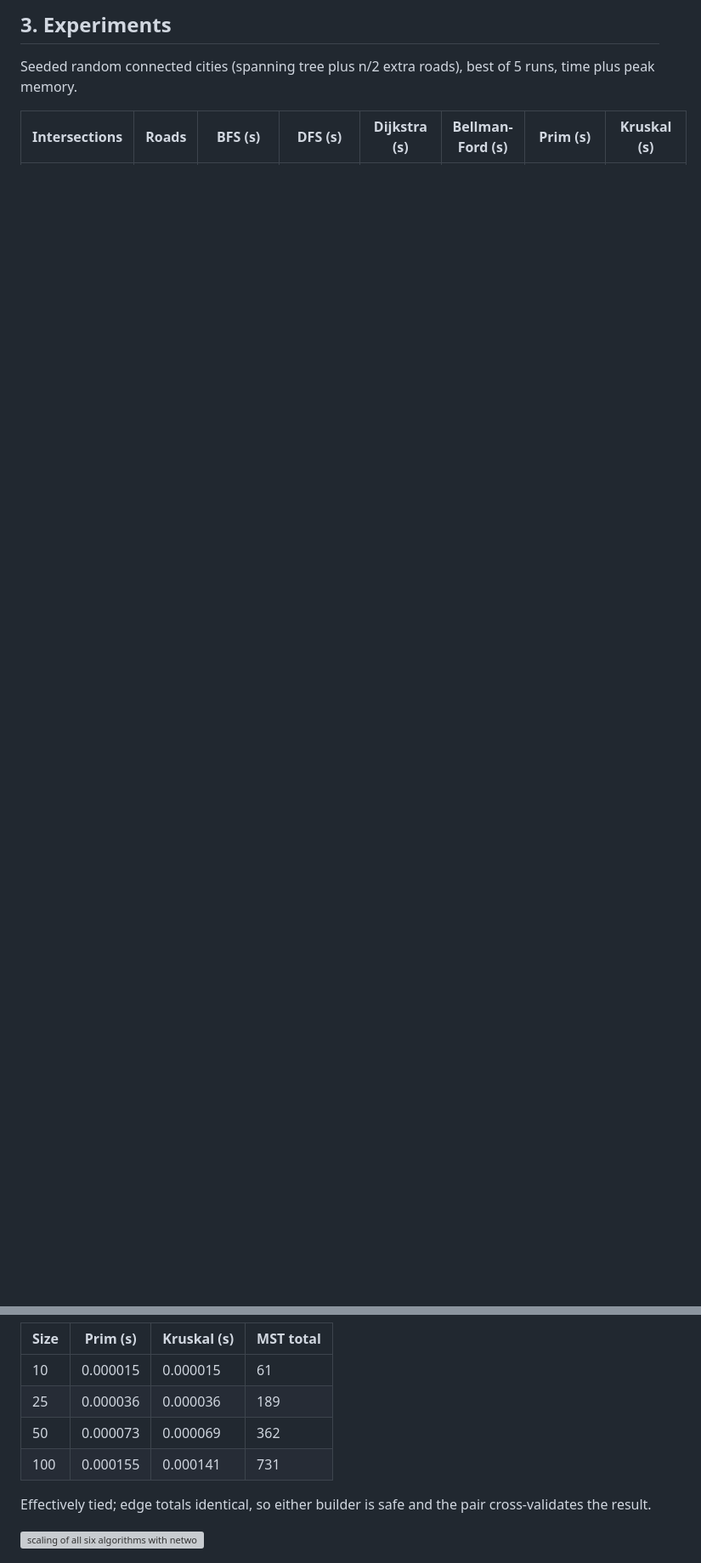
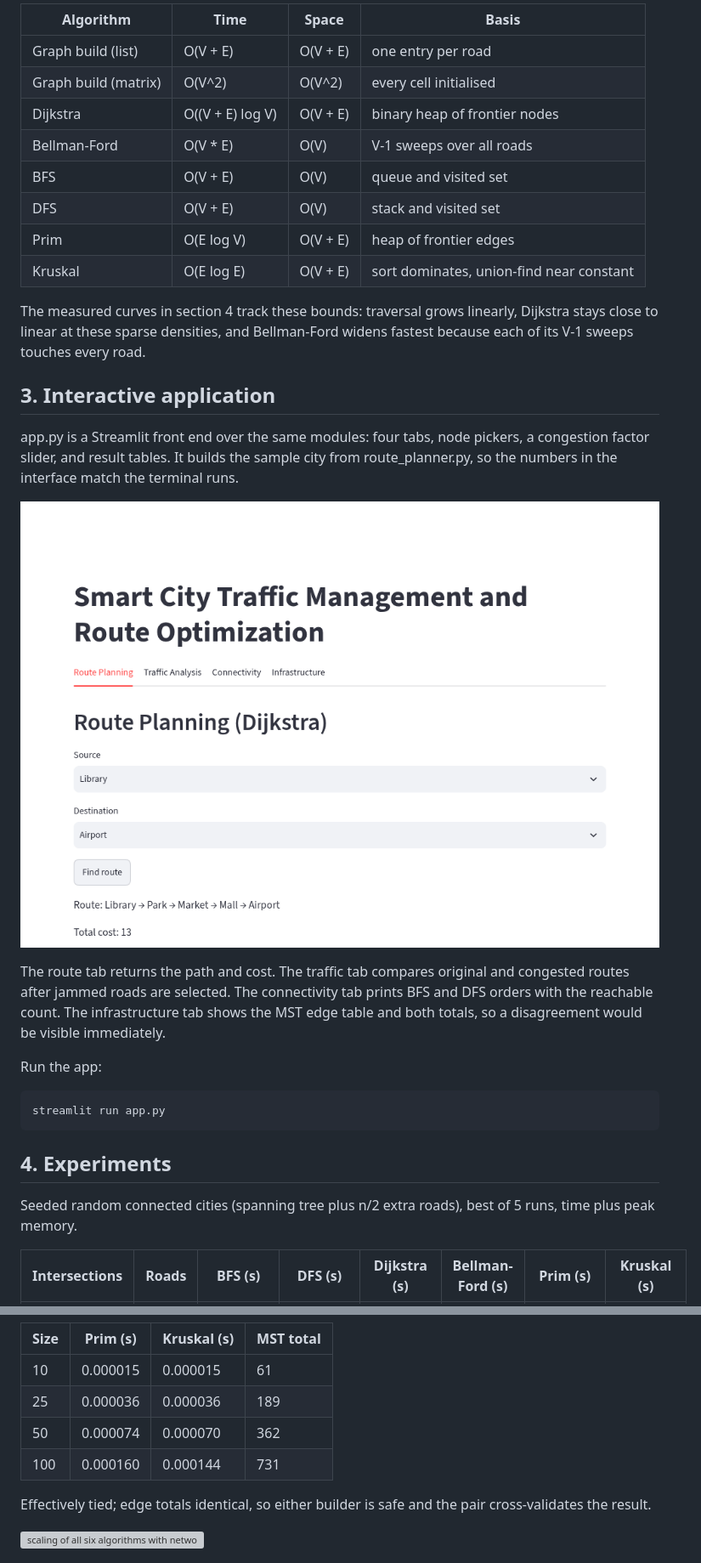
Before and after one commit to Vic-41148/algorithm-efficiency-case-study-aditya-shibu-2401201047, a Markdown page: capstone/Aditya_Shibu_2401201047_ENCA351_Capstone_Traffic.md, 2 parts joined by grey strips. Shown at 85% size. GitHub-like rendering; pictures changed too: capstone/screenshots/app_route.png (added); blank space fills up the shorter version; grey boxes are pictures that could not be loaded.

````diff
--- a/capstone/Aditya_Shibu_2401201047_ENCA351_Capstone_Traffic.md
+++ b/capstone/Aditya_Shibu_2401201047_ENCA351_Capstone_Traffic.md
@@ -323,5 +342,46 @@ def kruskal(network):
 
-## 3. Experiments
+| Algorithm | Time | Space | Basis |
+|---|---|---|---|
+| Graph build (list) | O(V + E) | O(V + E) | one entry per road |
+| Graph build (matrix) | O(V^2) | O(V^2) | every cell initialised |
+| Dijkstra | O((V + E) log V) | O(V + E) | binary heap of frontier nodes |
+| Bellman-Ford | O(V * E) | O(V) | V-1 sweeps over all roads |
+| BFS | O(V + E) | O(V) | queue and visited set |
+| DFS | O(V + E) | O(V) | stack and visited set |
+| Prim | O(E log V) | O(V + E) | heap of frontier edges |
+| Kruskal | O(E log E) | O(V + E) | sort dominates, union-find near constant |
+
+The measured curves in section 4 track these bounds: traversal grows
+linearly, Dijkstra stays close to linear at these sparse densities, and
+Bellman-Ford widens fastest because each of its V-1 sweeps touches every
+road.
+
+<div style="page-break-before: always;"></div>
+
+## 3. Interactive application
+
+app.py is a Streamlit front end over the same modules: four tabs, node
+pickers, a congestion factor slider, and result tables. It builds the sample
+city from route_planner.py, so the numbers in the interface match the
+terminal runs.
+
+![Streamlit route tab: Library to Airport, cost 13](screenshots/app_route.png)
+
+The route tab returns the path and cost. The traffic tab compares original
+and congested routes after jammed roads are selected. The connectivity tab
+prints BFS and DFS orders with the reachable count. The infrastructure tab
+shows the MST edge table and both totals, so a disagreement would be visible
+immediately.
+
+Run the app:
+
+```bash
+streamlit run app.py
+```
+
+<div style="page-break-before: always;"></div>
+
+## 4. Experiments
 
 Seeded random connected cities (spanning tree plus n/2 extra roads),
 best of 5 runs, time plus peak memory.
@@ -365,8 +438,8 @@ checker while Dijkstra answers live queries.
 |---|---|---|---|
 | 10 | 0.000015 | 0.000015 | 61 |
 | 25 | 0.000036 | 0.000036 | 189 |
-| 50 | 0.000073 | 0.000069 | 362 |
-| 100 | 0.000155 | 0.000141 | 731 |
+| 50 | 0.000074 | 0.000070 | 362 |
+| 100 | 0.000160 | 0.000144 | 731 |
 
 Effectively tied; edge totals identical, so either builder is safe and
 the pair cross-validates the result.
````
Also changed, not shown: other parts of capstone/Aditya_Shibu_2401201047_ENCA351_Capstone_Traffic.md (+68 -26 lines), README.md (+4 -4 lines), capstone/README.md (+3 -3 lines), 1 other file.
